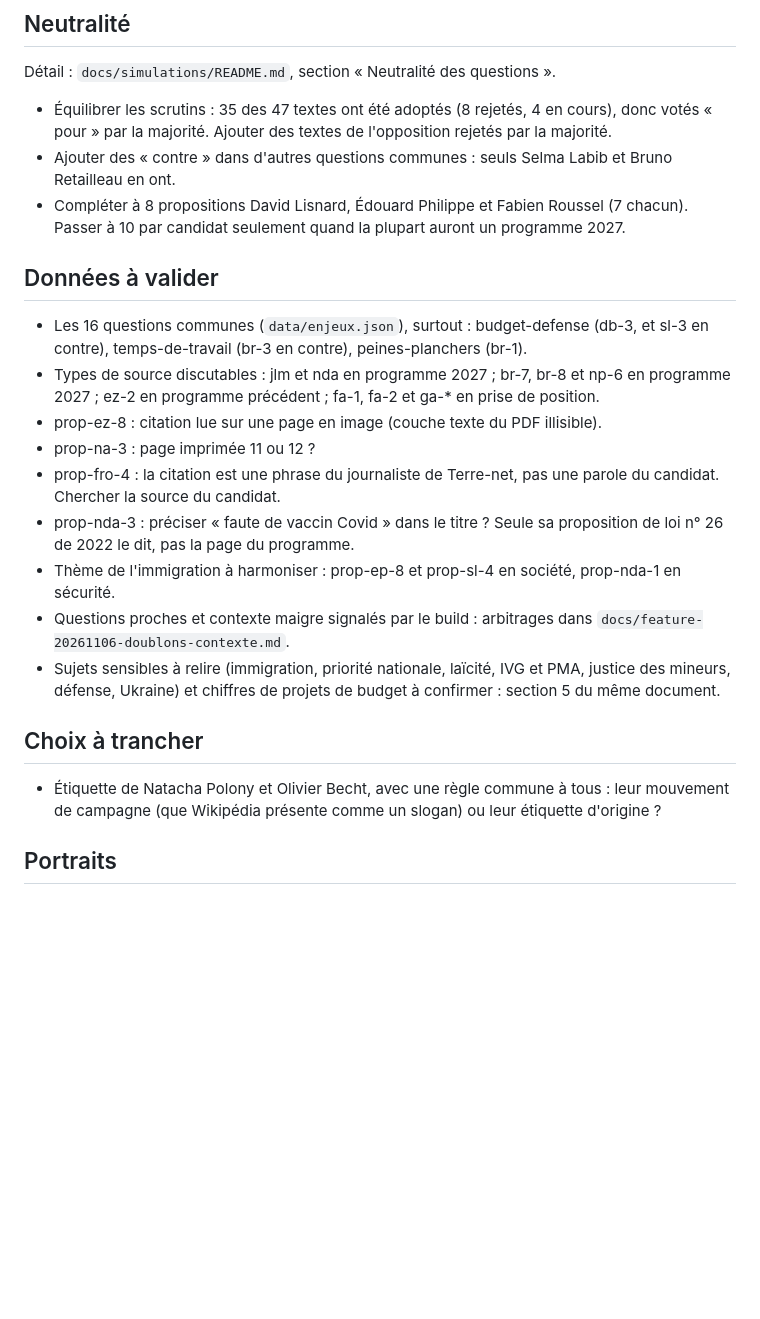
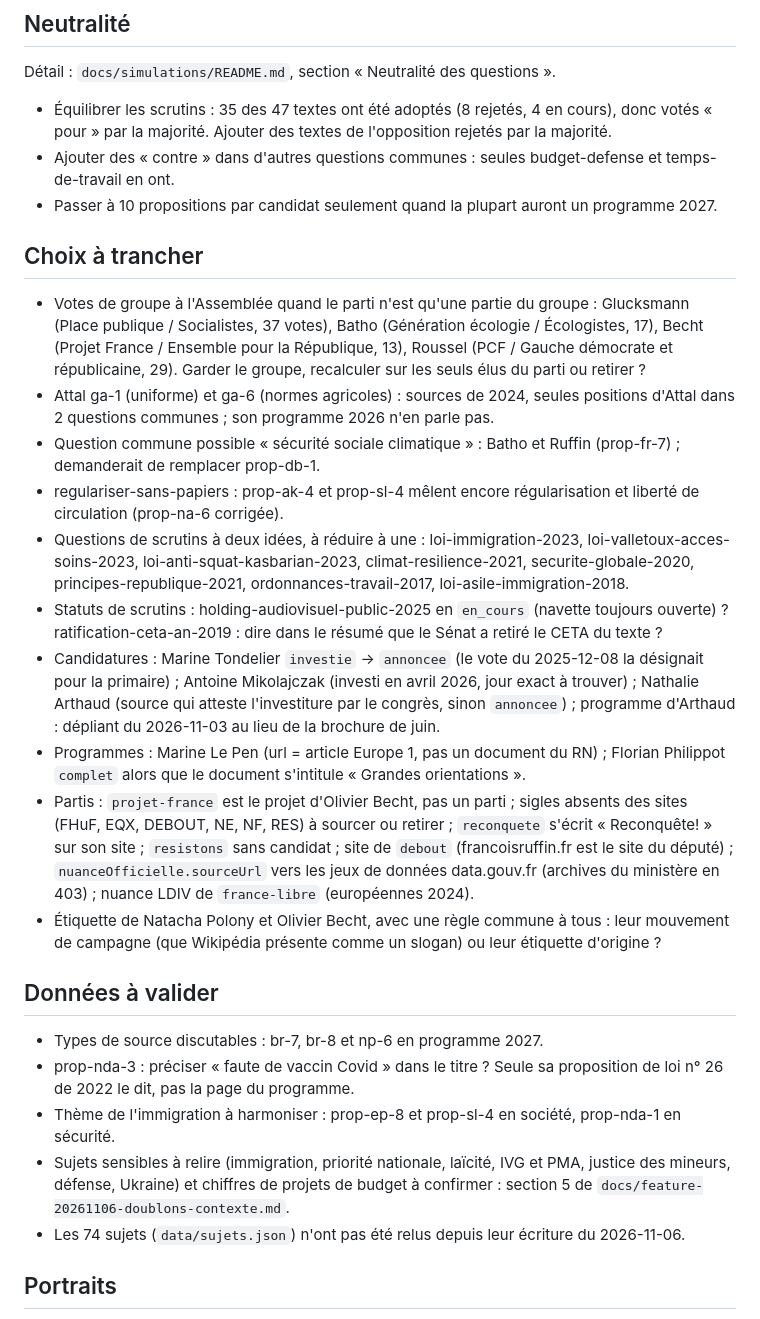
Before and after one commit to danny-gca/elire-app, a Markdown page: todo.md, the part around one of its changes. Drawn GitHub-style; blank space fills up the shorter version.

Commit message:
chore: todo limité à ce qui reste à faire
Co-Authored-By: Claude Opus 5.5 <noreply@anthropic.com>

```diff
--- a/todo.md
+++ b/todo.md
@@ -26,24 +23,29 @@ Les dates annoncées sont aussi dans `data/candidats.json` (`programme.annonce`)
 Détail : `docs/simulations/README.md`, section « Neutralité des questions ».
 
 - Équilibrer les scrutins : 35 des 47 textes ont été adoptés (8 rejetés, 4 en cours), donc votés « pour » par la majorité. Ajouter des textes de l'opposition rejetés par la majorité.
-- Ajouter des « contre » dans d'autres questions communes : seuls Selma Labib et Bruno Retailleau en ont.
-- Compléter à 8 propositions David Lisnard, Édouard Philippe et Fabien Roussel (7 chacun). Passer à 10 par candidat seulement quand la plupart auront un programme 2027.
+- Ajouter des « contre » dans d'autres questions communes : seules budget-defense et temps-de-travail en ont.
+- Passer à 10 propositions par candidat seulement quand la plupart auront un programme 2027.
+
+## Choix à trancher
+
+- Votes de groupe à l'Assemblée quand le parti n'est qu'une partie du groupe : Glucksmann (Place publique / Socialistes, 37 votes), Batho (Génération écologie / Écologistes, 17), Becht (Projet France / Ensemble pour la République, 13), Roussel (PCF / Gauche démocrate et républicaine, 29). Garder le groupe, recalculer sur les seuls élus du parti ou retirer ?
+- Attal ga-1 (uniforme) et ga-6 (normes agricoles) : sources de 2024, seules positions d'Attal dans 2 questions communes ; son programme 2026 n'en parle pas.
+- Question commune possible « sécurité sociale climatique » : Batho et Ruffin (prop-fr-7) ; demanderait de remplacer prop-db-1.
+- regulariser-sans-papiers : prop-ak-4 et prop-sl-4 mêlent encore régularisation et liberté de circulation (prop-na-6 corrigée).
+- Questions de scrutins à deux idées, à réduire à une : loi-immigration-2023, loi-valletoux-acces-soins-2023, loi-anti-squat-kasbarian-2023, climat-resilience-2021, securite-globale-2020, principes-republique-2021, ordonnances-travail-2017, loi-asile-immigration-2018.
+- Statuts de scrutins : holding-audiovisuel-public-2025 en `en_cours` (navette toujours ouverte) ? ratification-ceta-an-2019 : dire dans le résumé que le Sénat a retiré le CETA du texte ?
+- Candidatures : Marine Tondelier `investie` -> `annoncee` (le vote du 2025-12-08 la désignait pour la primaire) ; Antoine Mikolajczak (investi en avril 2026, jour exact à trouver) ; Nathalie Arthaud (source qui atteste l'investiture par le congrès, sinon `annoncee`) ; programme d'Arthaud : dépliant du 2026-11-03 au lieu de la brochure de juin.
+- Programmes : Marine Le Pen (url = article Europe 1, pas un document du RN) ; Florian Philippot `complet` alors que le document s'intitule « Grandes orientations ».
+- Partis : `projet-france` est le projet d'Olivier Becht, pas un parti ; sigles absents des sites (FHuF, EQX, DEBOUT, NE, NF, RES) à sourcer ou retirer ; `reconquete` s'écrit « Reconquête! » sur son site ; `resistons` sans candidat ; site de `debout` (francoisruffin.fr est le site du député) ; `nuanceOfficielle.sourceUrl` vers les jeux de données data.gouv.fr (archives du ministère en 403) ; nuance LDIV de `france-libre` (européennes 2024).
+- Étiquette de Natacha Polony et Olivier Becht, avec une règle commune à tous : leur mouvement de campagne (que Wikipédia présente comme un slogan) ou leur étiquette d'origine ?
 
 ## Données à valider
 
-- Les 16 questions communes (`data/enjeux.json`), surtout : budget-defense (db-3, et sl-3 en contre), temps-de-travail (br-3 en contre), peines-planchers (br-1).
-- Types de source discutables : jlm et nda en programme 2027 ; br-7, br-8 et np-6 en programme 2027 ; ez-2 en programme précédent ; fa-1, fa-2 et ga-\* en prise de position.
-- prop-ez-8 : citation lue sur une page en image (couche texte du PDF illisible).
-- prop-na-3 : page imprimée 11 ou 12 ?
-- prop-fro-4 : la citation est une phrase du journaliste de Terre-net, pas une parole du candidat. Chercher la source du candidat.
+- Types de source discutables : br-7, br-8 et np-6 en programme 2027.
 - prop-nda-3 : préciser « faute de vaccin Covid » dans le titre ? Seule sa proposition de loi n° 26 de 2022 le dit, pas la page du programme.
 - Thème de l'immigration à harmoniser : prop-ep-8 et prop-sl-4 en société, prop-nda-1 en sécurité.
-- Questions proches et contexte maigre signalés par le build : arbitrages dans `docs/feature-20261106-doublons-contexte.md`.
-- Sujets sensibles à relire (immigration, priorité nationale, laïcité, IVG et PMA, justice des mineurs, défense, Ukraine) et chiffres de projets de budget à confirmer : section 5 du même document.
-
-## Choix à trancher
-
-- Étiquette de Natacha Polony et Olivier Becht, avec une règle commune à tous : leur mouvement de campagne (que Wikipédia présente comme un slogan) ou leur étiquette d'origine ?
+- Sujets sensibles à relire (immigration, priorité nationale, laïcité, IVG et PMA, justice des mineurs, défense, Ukraine) et chiffres de projets de budget à confirmer : section 5 de `docs/feature-20261106-doublons-contexte.md`.
+- Les 74 sujets (`data/sujets.json`) n'ont pas été relus depuis leur écriture du 2026-11-06.
 
 ## Portraits
 
```
Also changed, not shown: other parts of todo.md (+4 -7 lines).
